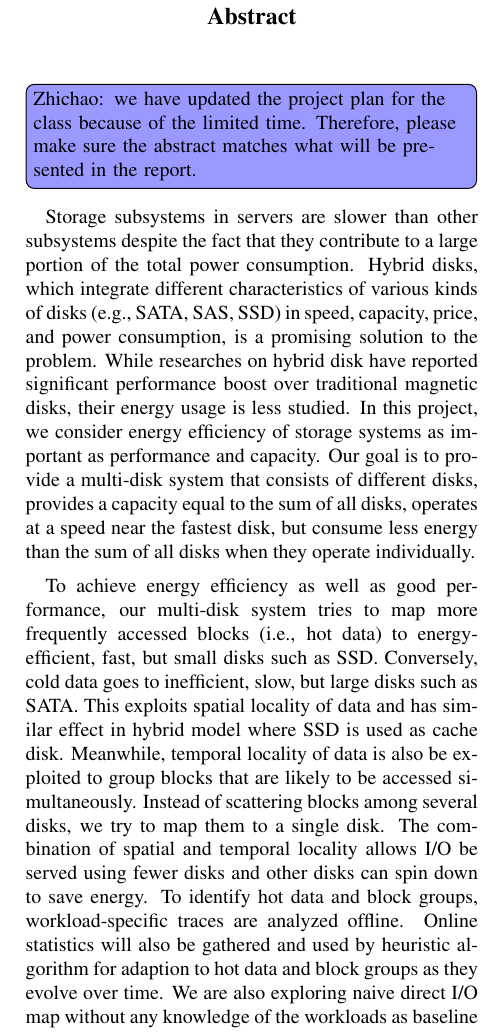
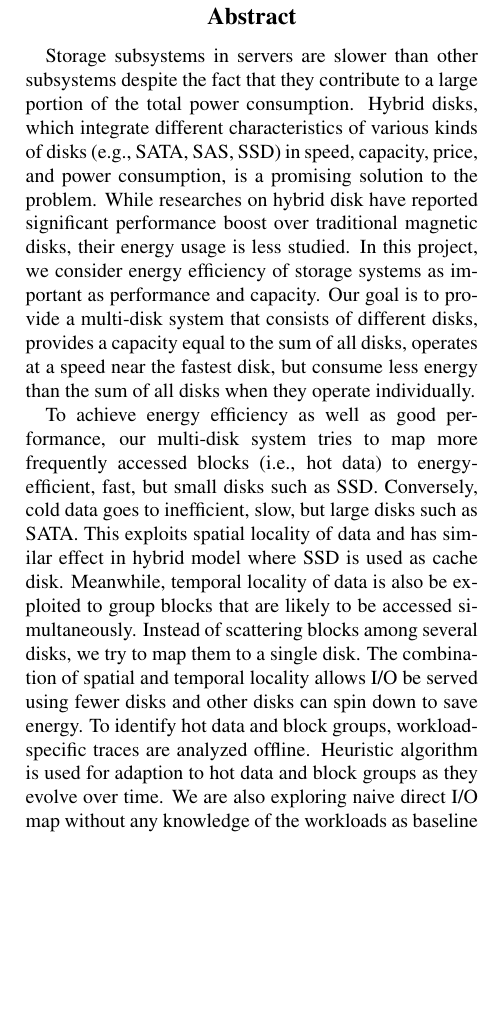
Before and after one commit to vmingchen/dm-green, a LaTeX document (doc/progress/main.tex, which reads doc/progress/abstract.tex): part of one column of page 1 of 7, cut so that both start at the same text, the shorter picture padded with empty space. Compiled offline with pdfLaTeX.

Commit message:
adapt abstract to match class description

```diff
--- a/doc/progress/abstract.tex
+++ b/doc/progress/abstract.tex
@@ -2,10 +2,6 @@
 
 % dummy entry to force emacs not to indent abstract text
 \vspace{0mm}
-
-\todo[color=blue!40,inline]{Zhichao: we have updated the project plan
-for the class because of the limited time. Therefore, please make sure
-the abstract matches what will be presented in the report. }
 
 Storage subsystems in servers are slower than other subsystems despite
 the fact that they contribute to a large portion of the total power
@@ -33,10 +29,10 @@ blocks among several disks, we try to map them to a single disk.  The
 combination of spatial and temporal locality allows I/O be served
 using fewer disks and other disks can spin down to save energy.  To
 identify hot data and block groups, workload-specific traces are
-analyzed offline. Online statistics will also be gathered and used by
-heuristic algorithm for adaption to hot data and block groups as they
-evolve over time. We are also exploring naive direct I/O map without
-any knowledge of the workloads as baseline approach.
+analyzed offline. Heuristic algorithm is used for adaption to hot data
+and block groups as they evolve over time. We are also exploring naive
+direct I/O map without any knowledge of the workloads as baseline
+approach.
 
 \end{abstract}
 
```
